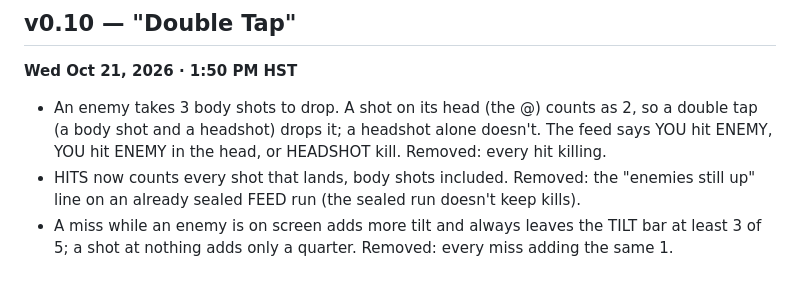
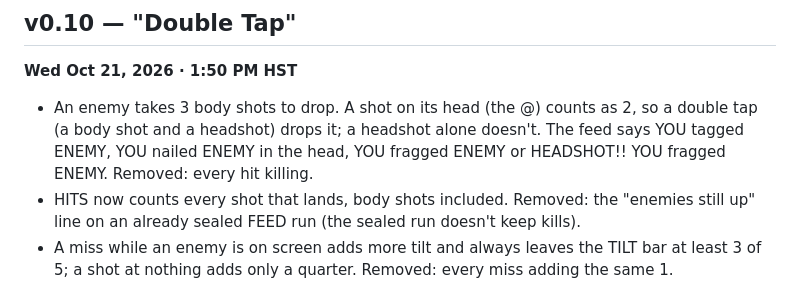
Before and after one commit to okayline/clutch-feed-tilt, a Markdown page: CHANGELOG.md, the part around the change. Drawn GitHub-style.

Commit message:
v0.10: changelog matches the feed wording
Co-Authored-By: Claude Opus 5.5 (1M context) <noreply@anthropic.com>
Claude-Session: https://claude.ai/code/session_01DTdoQGQqTsfBh2eBZSnLjp

```diff
--- a/CHANGELOG.md
+++ b/CHANGELOG.md
@@ -7,7 +7,7 @@ Newest first. Times are Hawaii time (HST).
 ## v0.10 — "Double Tap"
 **Wed Oct 21, 2026 · 1:50 PM HST**
 
-- An enemy takes 3 body shots to drop. A shot on its head (the @) counts as 2, so a double tap (a body shot and a headshot) drops it; a headshot alone doesn't. The feed says YOU hit ENEMY, YOU hit ENEMY in the head, or HEADSHOT kill. Removed: every hit killing.
+- An enemy takes 3 body shots to drop. A shot on its head (the @) counts as 2, so a double tap (a body shot and a headshot) drops it; a headshot alone doesn't. The feed says YOU tagged ENEMY, YOU nailed ENEMY in the head, YOU fragged ENEMY or HEADSHOT!! YOU fragged ENEMY. Removed: every hit killing.
 - HITS now counts every shot that lands, body shots included. Removed: the "enemies still up" line on an already sealed FEED run (the sealed run doesn't keep kills).
 - A miss while an enemy is on screen adds more tilt and always leaves the TILT bar at least 3 of 5; a shot at nothing adds only a quarter. Removed: every miss adding the same 1.
 - A headshot is only the @ itself. Far away, where the head is a row or two, that's a hard shot. Removed: the spare row above the head counting as head.
```
